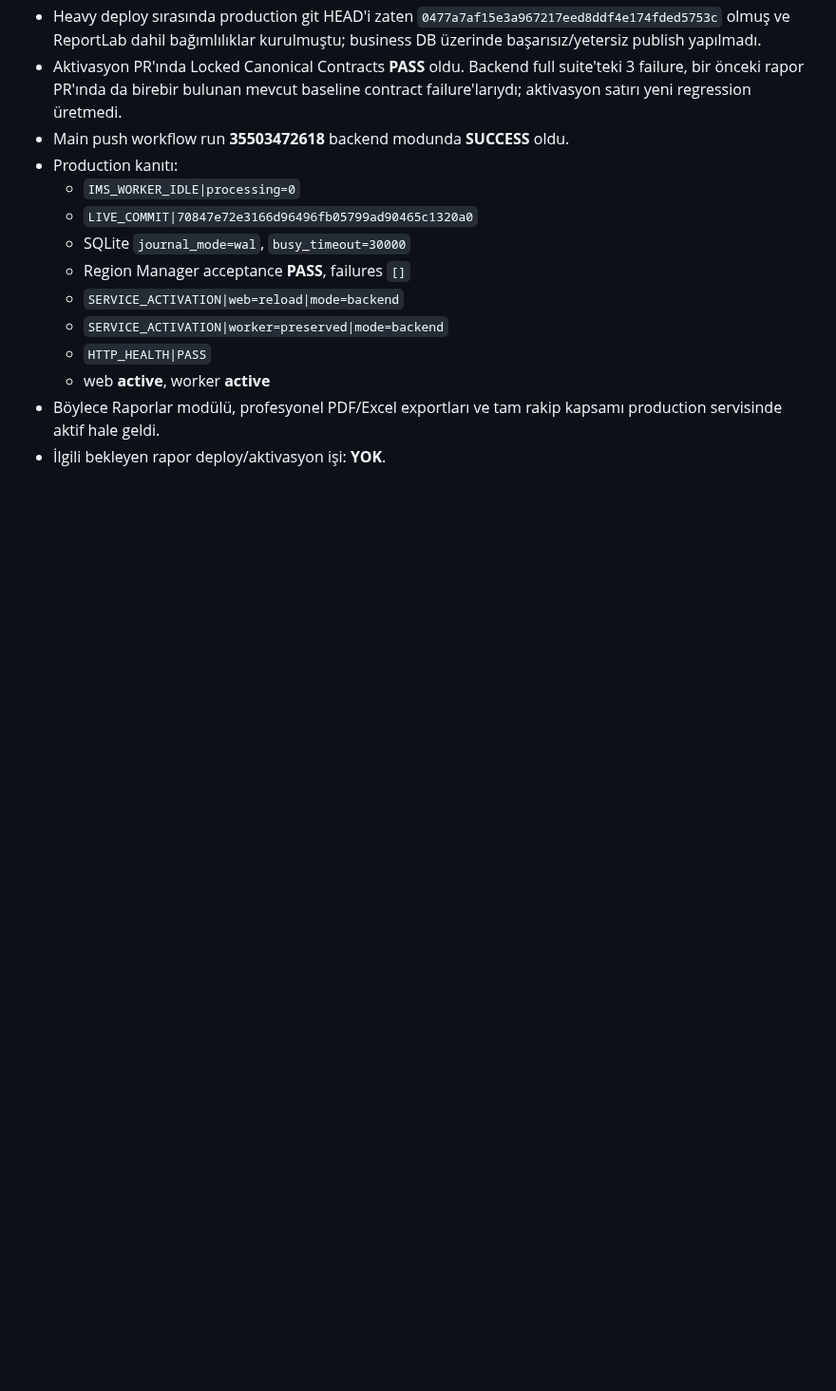
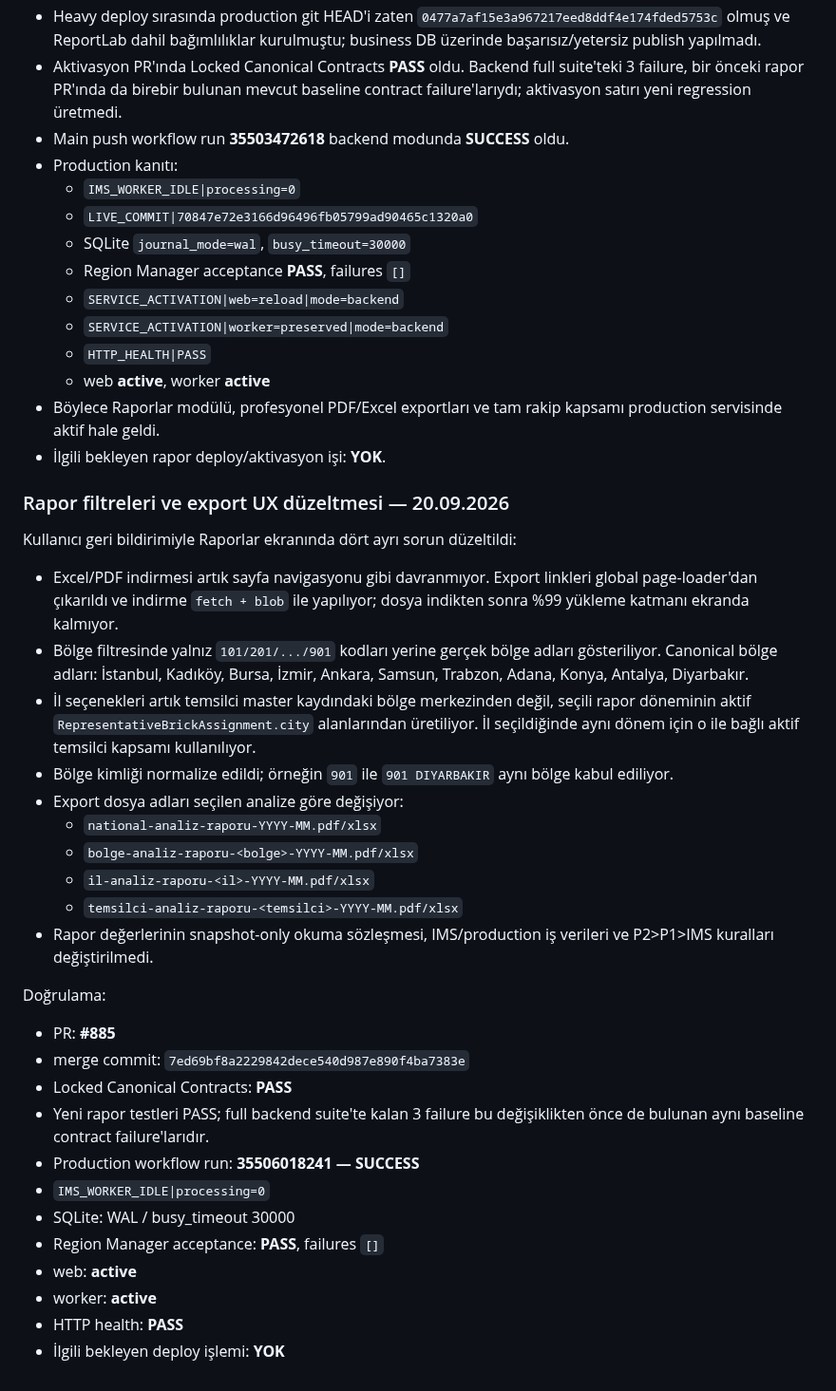
Before and after one commit to muratarslan35/ims-performance-manager, a Markdown page: PROJECT_WORK_PROGRESS.md, the part around the change. Shown at 95% size. Drawn GitHub-style; blank space fills up the shorter version.

Commit message:
docs: record report filter and export UX fix

```diff
--- a/PROJECT_WORK_PROGRESS.md
+++ b/PROJECT_WORK_PROGRESS.md
@@ -915,3 +915,34 @@ Bunlar production iş verisinin kaynağını değiştirmez; tanılama, kontroll
   - web **active**, worker **active**
 - Böylece Raporlar modülü, profesyonel PDF/Excel exportları ve tam rakip kapsamı production servisinde aktif hale geldi.
 - İlgili bekleyen rapor deploy/aktivasyon işi: **YOK**.
+
+
+### Rapor filtreleri ve export UX düzeltmesi — 20.09.2026
+
+Kullanıcı geri bildirimiyle Raporlar ekranında dört ayrı sorun düzeltildi:
+
+- Excel/PDF indirmesi artık sayfa navigasyonu gibi davranmıyor. Export linkleri global page-loader'dan çıkarıldı ve indirme `fetch + blob` ile yapılıyor; dosya indikten sonra %99 yükleme katmanı ekranda kalmıyor.
+- Bölge filtresinde yalnız `101/201/.../901` kodları yerine gerçek bölge adları gösteriliyor. Canonical bölge adları: İstanbul, Kadıköy, Bursa, İzmir, Ankara, Samsun, Trabzon, Adana, Konya, Antalya, Diyarbakır.
+- İl seçenekleri artık temsilci master kaydındaki bölge merkezinden değil, seçili rapor döneminin aktif `RepresentativeBrickAssignment.city` alanlarından üretiliyor. İl seçildiğinde aynı dönem için o ile bağlı aktif temsilci kapsamı kullanılıyor.
+- Bölge kimliği normalize edildi; örneğin `901` ile `901 DIYARBAKIR` aynı bölge kabul ediliyor.
+- Export dosya adları seçilen analize göre değişiyor:
+  - `national-analiz-raporu-YYYY-MM.pdf/xlsx`
+  - `bolge-analiz-raporu-<bolge>-YYYY-MM.pdf/xlsx`
+  - `il-analiz-raporu-<il>-YYYY-MM.pdf/xlsx`
+  - `temsilci-analiz-raporu-<temsilci>-YYYY-MM.pdf/xlsx`
+- Rapor değerlerinin snapshot-only okuma sözleşmesi, IMS/production iş verileri ve P2>P1>IMS kuralları değiştirilmedi.
+
+Doğrulama:
+
+- PR: **#885**
+- merge commit: `7ed69bf8a2229842dece540d987e890f4ba7383e`
+- Locked Canonical Contracts: **PASS**
+- Yeni rapor testleri PASS; full backend suite'te kalan 3 failure bu değişiklikten önce de bulunan aynı baseline contract failure'larıdır.
+- Production workflow run: **35506018241 — SUCCESS**
+- `IMS_WORKER_IDLE|processing=0`
+- SQLite: WAL / busy_timeout 30000
+- Region Manager acceptance: **PASS**, failures `[]`
+- web: **active**
+- worker: **active**
+- HTTP health: **PASS**
+- İlgili bekleyen deploy işlemi: **YOK**
```
